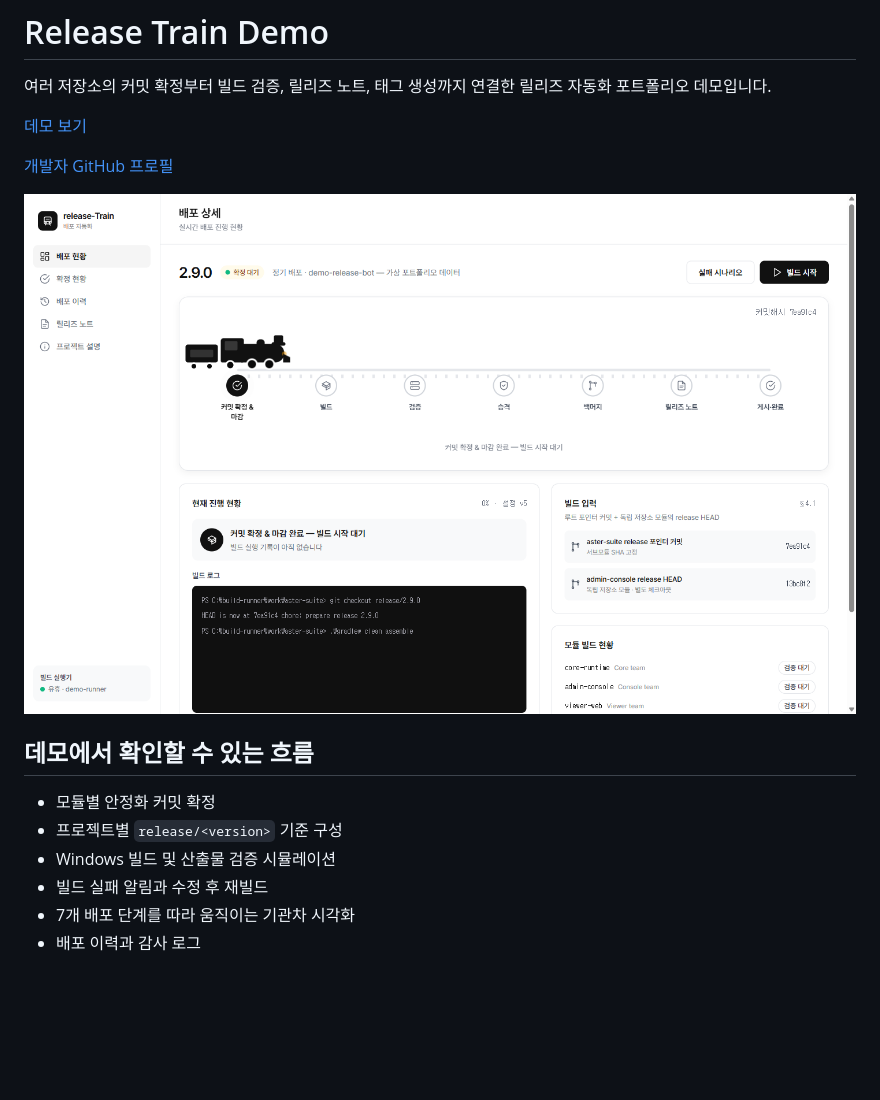
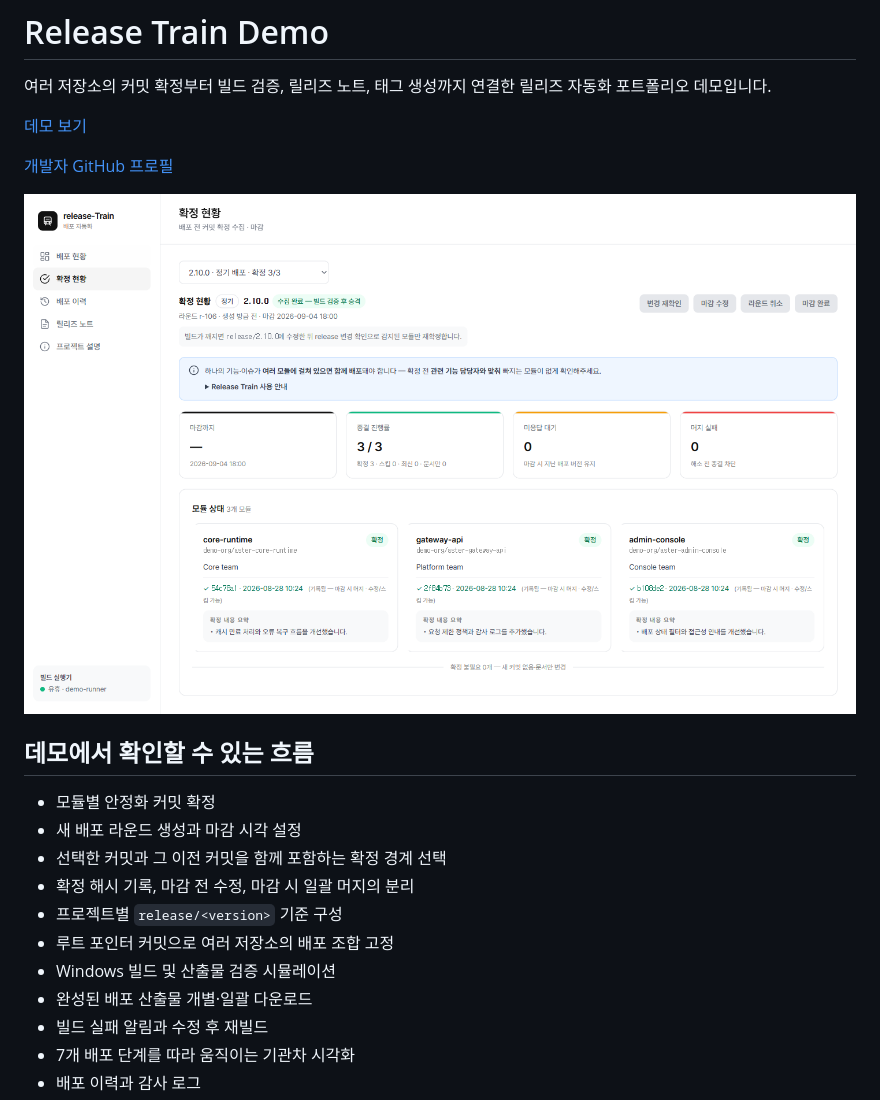
Before and after one commit to Jonghai/release-train-demo, a Markdown page: README.md, the part around the change. Drawn GitHub-style; pictures changed too: preview.png; blank space fills up the shorter version.

```diff
--- a/README.md
+++ b/README.md
@@ -11,8 +11,13 @@
 ## 데모에서 확인할 수 있는 흐름
 
 - 모듈별 안정화 커밋 확정
+- 새 배포 라운드 생성과 마감 시각 설정
+- 선택한 커밋과 그 이전 커밋을 함께 포함하는 확정 경계 선택
+- 확정 해시 기록, 마감 전 수정, 마감 시 일괄 머지의 분리
 - 프로젝트별 `release/<version>` 기준 구성
+- 루트 포인터 커밋으로 여러 저장소의 배포 조합 고정
 - Windows 빌드 및 산출물 검증 시뮬레이션
+- 완성된 배포 산출물 개별·일괄 다운로드
 - 빌드 실패 알림과 수정 후 재빌드
 - 7개 배포 단계를 따라 움직이는 기관차 시각화
 - 배포 이력과 감사 로그
```
Also changed, not shown: 2 other files.
